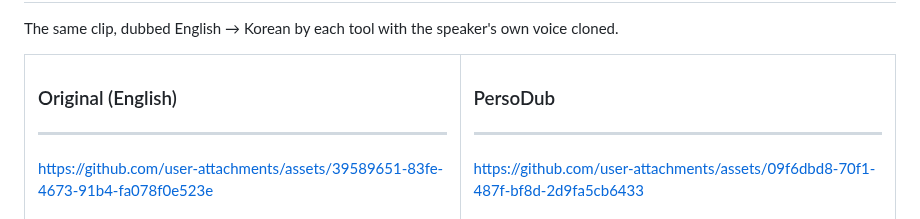
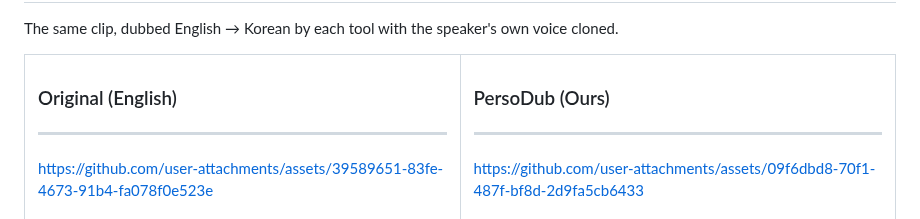
Before and after one commit to stronghamjji/PersoDub, a Markdown page: README.md, the part around the change. GitHub-like rendering.

Commit message:
Label the PersoDub demo as ours in the comparison table

```diff
--- a/README.md
+++ b/README.md
@@ -67,7 +67,7 @@ https://github.com/user-attachments/assets/39589651-83fe-4673-91b4-fa078f0e523e
 </td>
 <td width="50%">
 
-### PersoDub
+### PersoDub (Ours)
 
 ---
 
```
